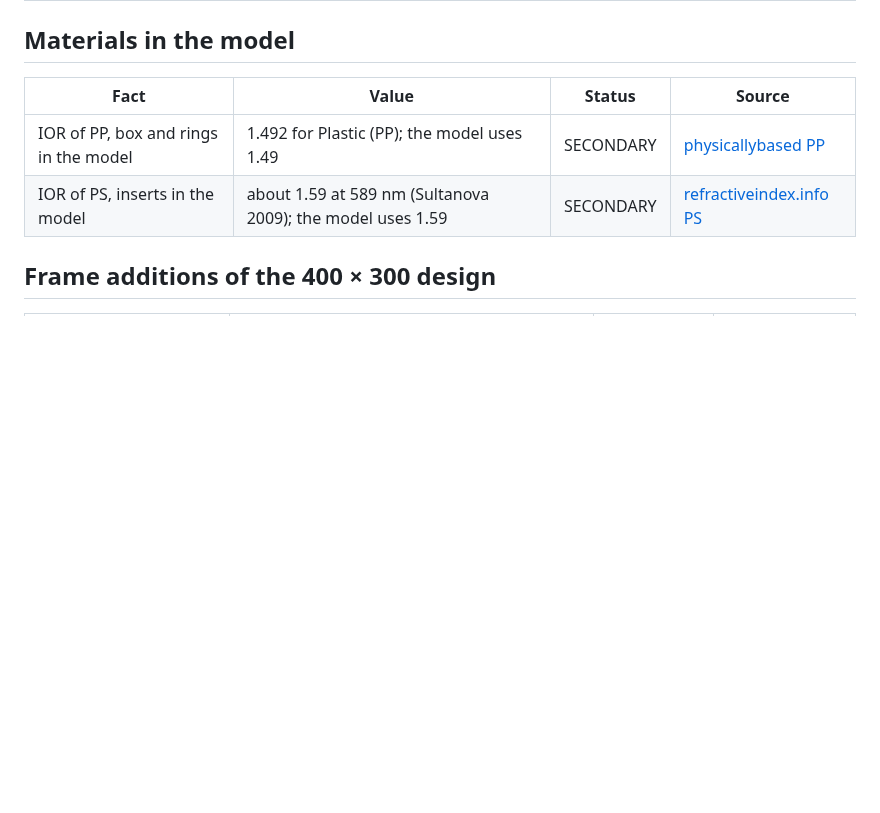
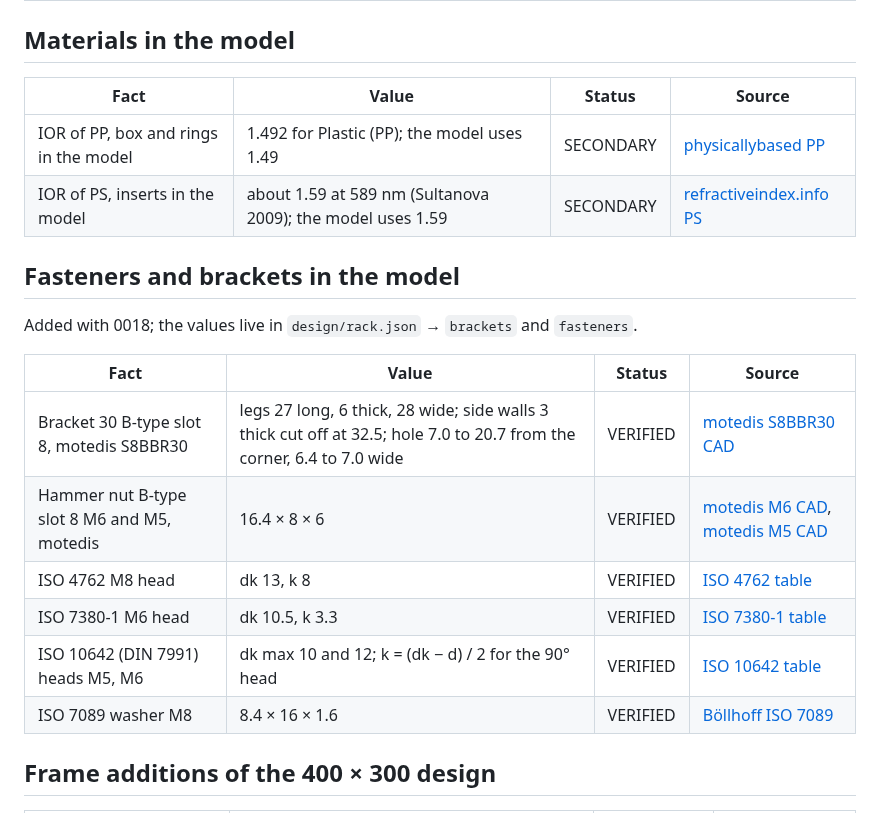
Before and after one commit to countzero/lego_eurobox_rack, a Markdown page: docs/sources.md, the part around one of its changes. GitHub-like rendering; blank space fills up the shorter version.

Commit message:
Mark 0018 done and record its sources
0018 merged in #22; 0020 is no longer blocked. The bracket, hammer nut, screw head and washer sizes it draws get their sources.

```diff
--- a/docs/sources.md
+++ b/docs/sources.md
@@ -97,3 +97,18 @@ same mould; the body geometry below was read from their photos.
 
 [pb-pp]: https://api.physicallybased.info/v2/materials
 [ri-ps]: https://refractiveindex.info/?shelf=organic&book=polystyrene&page=Sultanova
+
+## Fasteners and brackets in the model
+
+Added with 0018; the values live in `design/rack.json` → `brackets` and
+`fasteners`.
+
+| Fact                                        | Value                                                                                                                 | Status   | Source                                                     |
+| ------------------------------------------- | --------------------------------------------------------------------------------------------------------------------- | -------- | ---------------------------------------------------------- |
+| Bracket 30 B-type slot 8, motedis S8BBR30   | legs 27 long, 6 thick, 28 wide; side walls 3 thick cut off at 32.5; hole 7.0 to 20.7 from the corner, 6.4 to 7.0 wide | VERIFIED | [motedis S8BBR30 CAD][mo-s8bbr30]                          |
+| Hammer nut B-type slot 8 M6 and M5, motedis | 16.4 × 8 × 6                                                                                                          | VERIFIED | [motedis M6 CAD][mo-hm6-cad], [motedis M5 CAD][mo-hm5-cad] |
+| ISO 4762 M8 head                            | dk 13, k 8                                                                                                            | VERIFIED | [ISO 4762 table][iso-4762]                                 |
+| ISO 7380-1 M6 head                          | dk 10.5, k 3.3                                                                                                        | VERIFIED | [ISO 7380-1 table][iso-7380]                               |
+| ISO 10642 (DIN 7991) heads M5, M6           | dk max 10 and 12; k = (dk − d) / 2 for the 90° head                                                                   | VERIFIED | [ISO 10642 table][iso-10642]                               |
+| ISO 7089 washer M8                          | 8.4 × 16 × 1.6                                                                                                        | VERIFIED | [Böllhoff ISO 7089][boellhoff-7089]                        |
+
```
Also changed, not shown: other parts of docs/sources.md (+7 -0 lines), docs/roadmap.md (+2 -2 lines).
